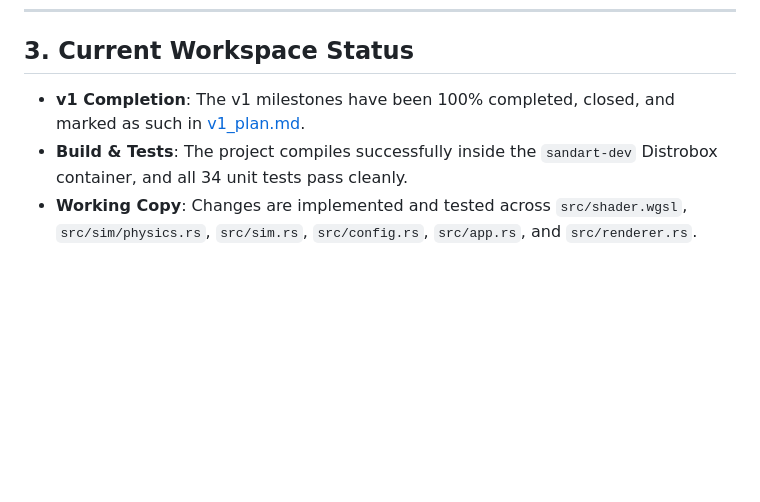
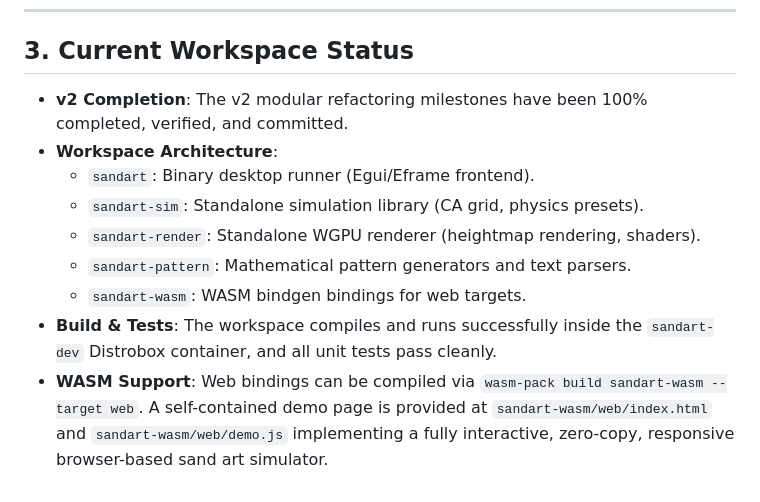
Before and after one commit to tanaeem-moosa/sandart, a Markdown page: handover.md, the part around the change. Rendered like a GitHub page; blank space fills up the shorter version.

Commit message:
Update documentation (step 7 complete)

```diff
--- a/handover.md
+++ b/handover.md
@@ -42,6 +42,12 @@ We have refactored and implemented the following solutions:
 
 ## 3. Current Workspace Status
 
-- **v1 Completion**: The v1 milestones have been 100% completed, closed, and marked as such in [v1_plan.md](file:///home/deck/projects/sandart/v1_plan.md).
-- **Build & Tests**: The project compiles successfully inside the `sandart-dev` Distrobox container, and all 34 unit tests pass cleanly.
-- **Working Copy**: Changes are implemented and tested across `src/shader.wgsl`, `src/sim/physics.rs`, `src/sim.rs`, `src/config.rs`, `src/app.rs`, and `src/renderer.rs`.
+- **v2 Completion**: The v2 modular refactoring milestones have been 100% completed, verified, and committed.
+- **Workspace Architecture**:
+  - `sandart`: Binary desktop runner (Egui/Eframe frontend).
+  - `sandart-sim`: Standalone simulation library (CA grid, physics presets).
+  - `sandart-render`: Standalone WGPU renderer (heightmap rendering, shaders).
+  - `sandart-pattern`: Mathematical pattern generators and text parsers.
+  - `sandart-wasm`: WASM bindgen bindings for web targets.
+- **Build & Tests**: The workspace compiles and runs successfully inside the `sandart-dev` Distrobox container, and all unit tests pass cleanly.
+- **WASM Support**: Web bindings can be compiled via `wasm-pack build sandart-wasm --target web`. A self-contained demo page is provided at `sandart-wasm/web/index.html` and `sandart-wasm/web/demo.js` implementing a fully interactive, zero-copy, responsive browser-based sand art simulator.
```
Also changed, not shown: v2_plan.md (+1 -1 lines).
